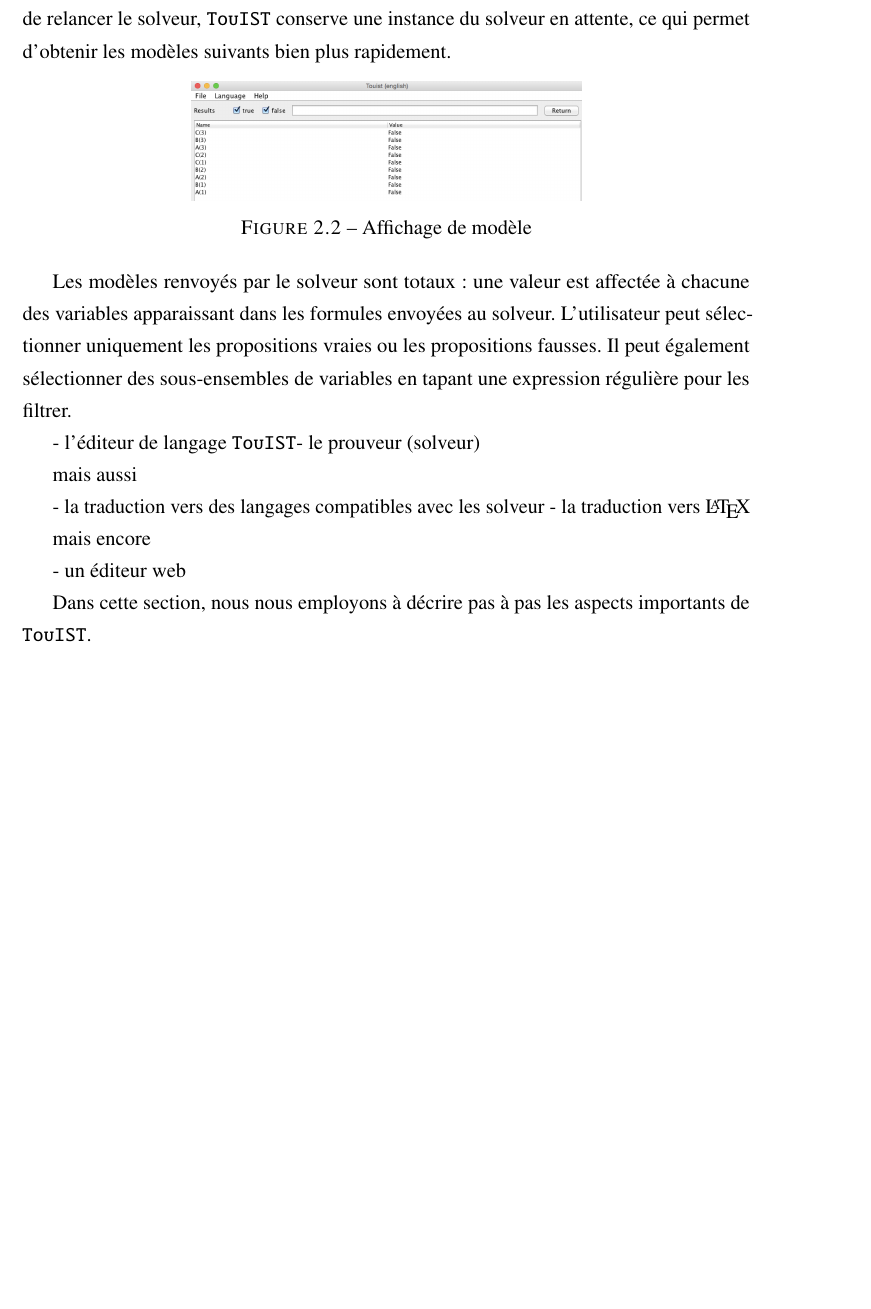
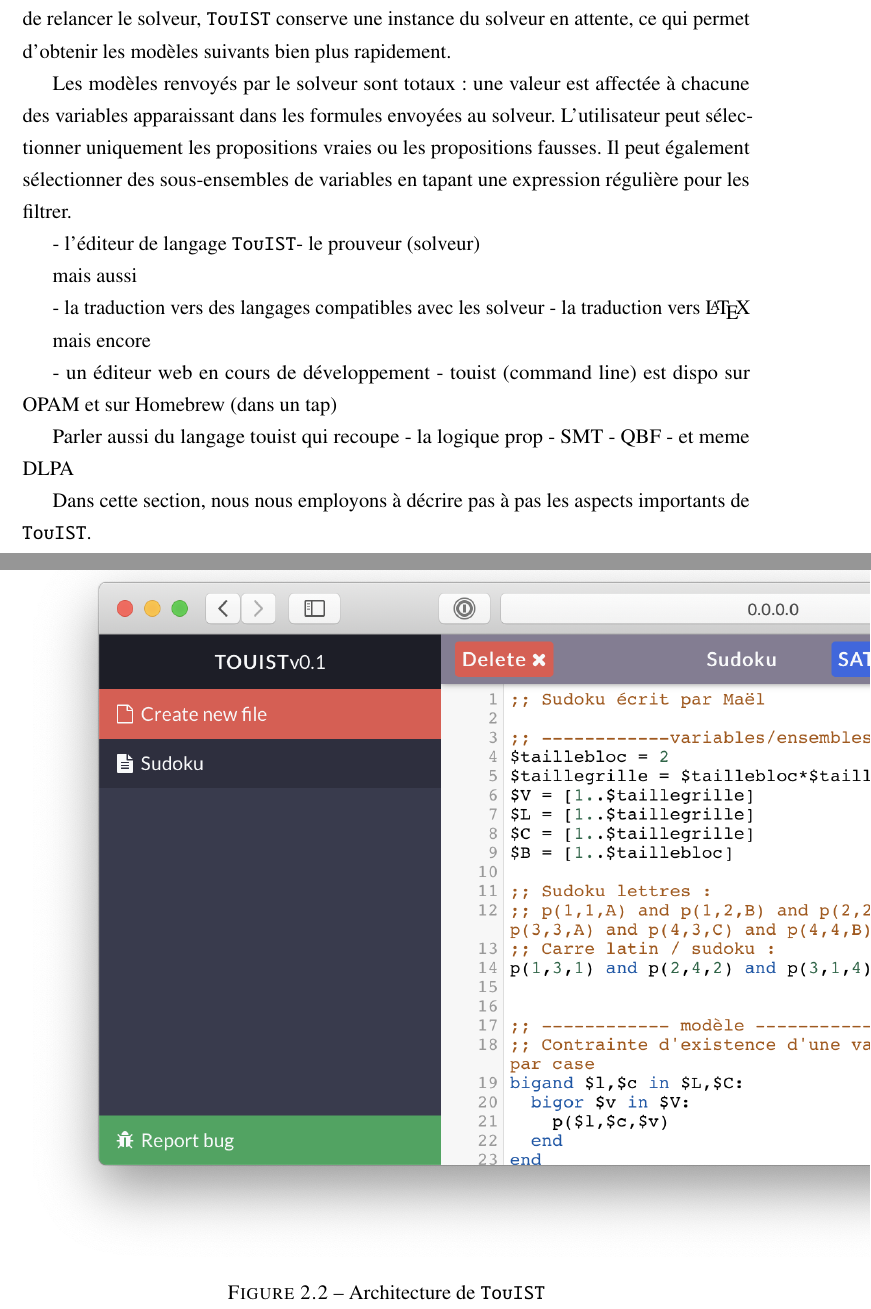
Before and after one commit to maelvalais/phd-thesis-mael, a LaTeX thesis (main.tex, which reads chap2/1-vue-ensemble.tex): part of page 11 of 94 before the commit and two parts of pages 11 and 12 of 95 after it, the two joined at a grey line, cut so that both start at the same text, the shorter picture padded with empty space. Compiled offline with pdfLaTeX.

Commit message:
travail sur chap2

```diff
--- a/chap2/1-vue-ensemble.tex
+++ b/chap2/1-vue-ensemble.tex
@@ -54,21 +33,7 @@
 
 Une fois qu'une formule a été donnée à l'interface, sa satisfiabilité peut être vérifiée : l'interface peut l'envoyer au prouveur qui retourne un modèle, affiché comme le montre la figure \ref{fig:capture-modeles} si un tel modèle existe. Ensuite, par l'intermédiaire de l'interface, l'utilisateur peut par exemple demander d'autres modèles (bouton \enquote{Next} de l'interface). Contrairement à \satoulouse qui aurait nécessité de modifier les formules pour interdire le modèle et de relancer le solveur, \touist conserve une instance du solveur en attente, ce qui permet d'obtenir les modèles suivants bien plus rapidement.
 
-\begin{figure}[htbp]
-\centering
-\includegraphics[scale=0.27]{figures/ExampleOfAModel.png}
-  \caption{Affichage de modèle}
-  \label{fig:ExampleOfAModel}
-\end{figure}
-
 Les modèles renvoyés par le solveur sont totaux : une valeur est affectée à chacune des variables apparaissant dans les formules envoyées au solveur. L'utilisateur peut sélectionner uniquement les propositions vraies ou les propositions fausses. Il peut également sélectionner des sous-ensembles de variables en tapant une expression régulière pour les filtrer.
-
-
-
-
-
-
-
 
 
 %%%%%%%%%%%%%%%%
@@ -82,4 +47,17 @@
 
 mais encore
 
-- un éditeur web
+- un éditeur web en cours de développement
+- touist (command line) est dispo sur OPAM et sur Homebrew (dans un tap)
+
+Parler aussi du langage touist qui recoupe
+- la logique prop
+- SMT
+- QBF
+- et meme DLPA
+\begin{figure}
+  \centering
+  \includegraphics[scale=0.80]{figures/touist-web}
+  \caption{Architecture de \touist}
+  \label{fig:architectureTouisT}
+\end{figure}
```
Also changed, not shown: chap2/figures/touist-web.png (added), chap2/1-vue-ensemble.tex (21 more changed lines).
